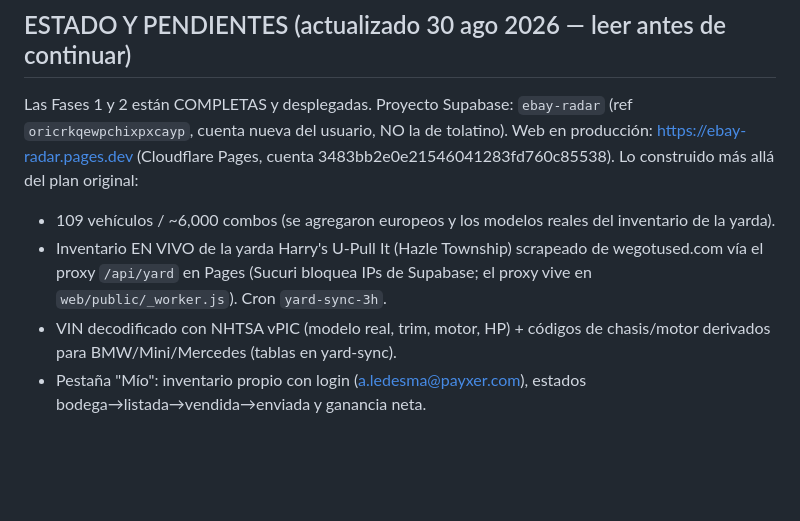
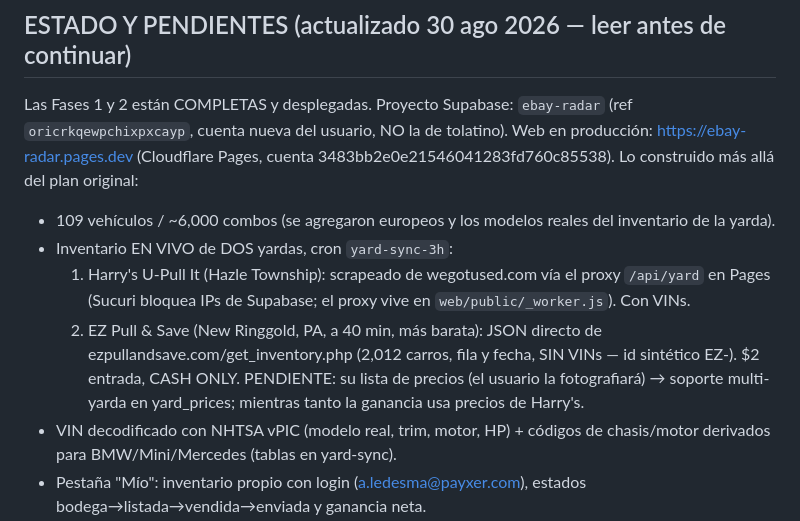
Before and after one commit to devpayxer/Merchant, a Markdown page: CLAUDE.md, the part around the change. GitHub-like rendering; blank space fills up the shorter version.

Commit message:
Documentar EZ Pull en el estado del proyecto
Co-Authored-By: Claude Fable 5 <noreply@anthropic.com>
Claude-Session: https://claude.ai/code/session_01H6qrCCLm5GzVqmFdsYmb8J

```diff
--- a/CLAUDE.md
+++ b/CLAUDE.md
@@ -69,9 +69,15 @@ Web en producción: https://ebay-radar.pages.dev (Cloudflare Pages, cuenta
 
 - 109 vehículos / ~6,000 combos (se agregaron europeos y los modelos reales
   del inventario de la yarda).
-- Inventario EN VIVO de la yarda Harry's U-Pull It (Hazle Township) scrapeado
-  de wegotused.com vía el proxy `/api/yard` en Pages (Sucuri bloquea IPs de
-  Supabase; el proxy vive en `web/public/_worker.js`). Cron `yard-sync-3h`.
+- Inventario EN VIVO de DOS yardas, cron `yard-sync-3h`:
+  1. Harry's U-Pull It (Hazle Township): scrapeado de wegotused.com vía el
+     proxy `/api/yard` en Pages (Sucuri bloquea IPs de Supabase; el proxy
+     vive en `web/public/_worker.js`). Con VINs.
+  2. EZ Pull & Save (New Ringgold, PA, a 40 min, más barata): JSON directo de
+     ezpullandsave.com/get_inventory.php (2,012 carros, fila y fecha, SIN
+     VINs — id sintético EZ-<hash>). $2 entrada, CASH ONLY. PENDIENTE: su
+     lista de precios (el usuario la fotografiará) → soporte multi-yarda en
+     yard_prices; mientras tanto la ganancia usa precios de Harry's.
 - VIN decodificado con NHTSA vPIC (modelo real, trim, motor, HP) + códigos de
   chasis/motor derivados para BMW/Mini/Mercedes (tablas en yard-sync).
 - Pestaña "Mío": inventario propio con login (a.ledesma@payxer.com), estados
```
